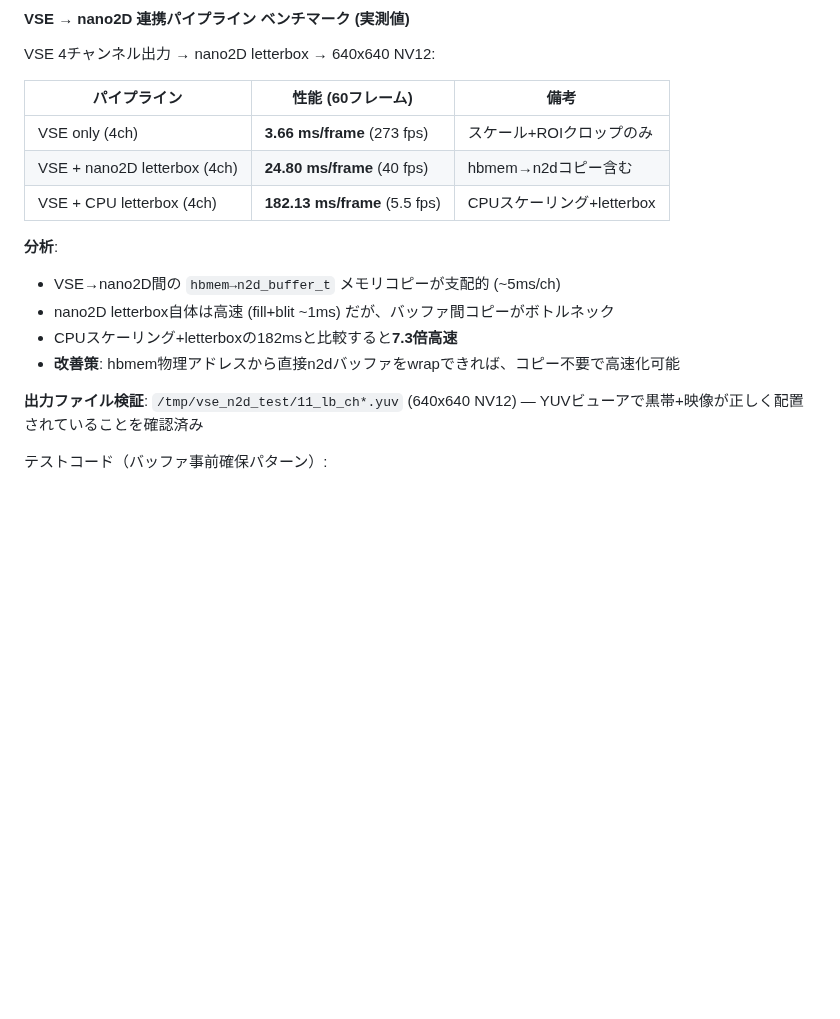
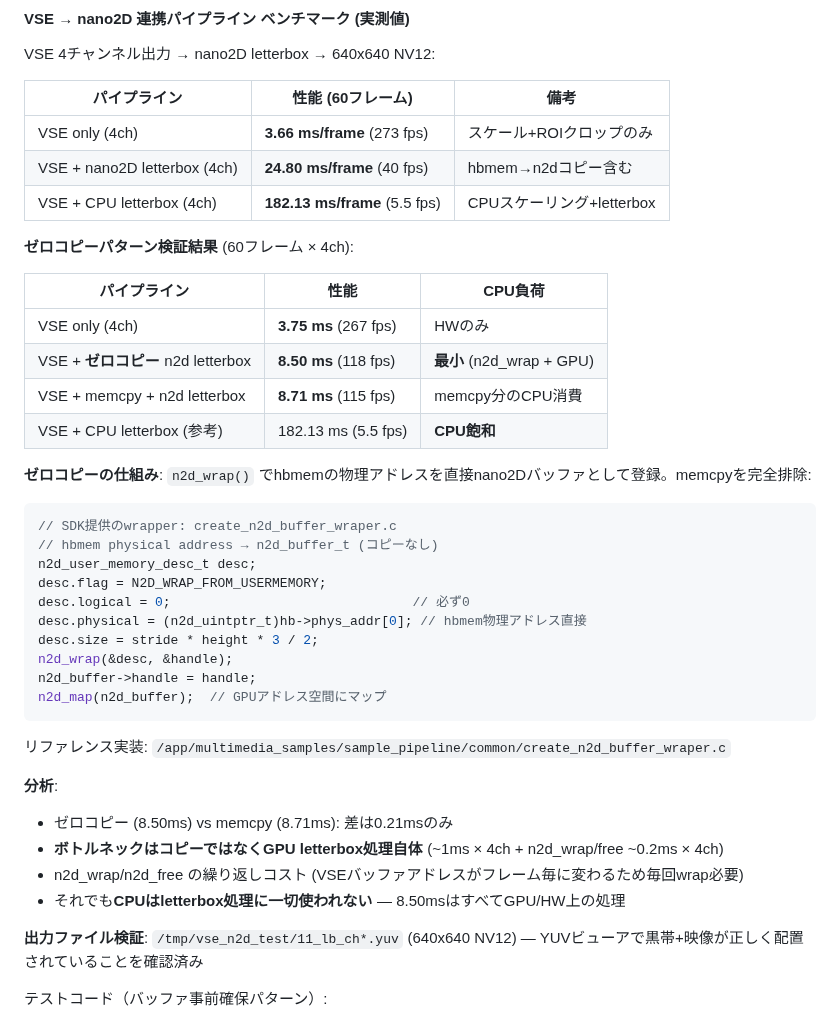
Before and after one commit to dj-oyu/rdk-x5_smart-pet-camera, a Markdown page: docs/hardware-specs.md, the part around the change. Rendered like a GitHub page; blank space fills up the shorter version.

Commit message:
docs: Add zero-copy VSE→nano2D letterbox benchmark results
Verified n2d_wrap() zero-copy pattern from SDK samples:
- Zero-copy: 8.50ms/frame (118fps) for 4ch VSE→n2d letterbox
- Memcpy path: 8.71ms (difference only 0.21ms, GPU is bottleneck)
- CPU letterbox: 182ms (21x slower, CPU saturated)
- Key: CPU does zero letterbox work with nano2D, freeing cycles
  for YOLO post-processing and streaming
- Reference: create_n2d_buffer_wraper.c from SDK samples

Co-Authored-By: Claude Opus 4.6 (1M context) <noreply@anthropic.com>

````diff
--- a/docs/hardware-specs.md
+++ b/docs/hardware-specs.md
@@ -499,11 +499,37 @@ VSE 4チャンネル出力 → nano2D letterbox → 640x640 NV12:
 | VSE + nano2D letterbox (4ch) | **24.80 ms/frame** (40 fps) | hbmem→n2dコピー含む |
 | VSE + CPU letterbox (4ch) | **182.13 ms/frame** (5.5 fps) | CPUスケーリング+letterbox |
 
+**ゼロコピーパターン検証結果** (60フレーム × 4ch):
+
+| パイプライン | 性能 | CPU負荷 |
+|-------------|------|---------|
+| VSE only (4ch) | **3.75 ms** (267 fps) | HWのみ |
+| VSE + **ゼロコピー** n2d letterbox | **8.50 ms** (118 fps) | **最小** (n2d_wrap + GPU) |
+| VSE + memcpy + n2d letterbox | **8.71 ms** (115 fps) | memcpy分のCPU消費 |
+| VSE + CPU letterbox (参考) | 182.13 ms (5.5 fps) | **CPU飽和** |
+
+**ゼロコピーの仕組み**: `n2d_wrap()` でhbmemの物理アドレスを直接nano2Dバッファとして登録。memcpyを完全排除:
+
+```c
+// SDK提供のwrapper: create_n2d_buffer_wraper.c
+// hbmem physical address → n2d_buffer_t (コピーなし)
+n2d_user_memory_desc_t desc;
+desc.flag = N2D_WRAP_FROM_USERMEMORY;
+desc.logical = 0;                               // 必ず0
+desc.physical = (n2d_uintptr_t)hb->phys_addr[0]; // hbmem物理アドレス直接
+desc.size = stride * height * 3 / 2;
+n2d_wrap(&desc, &handle);
+n2d_buffer->handle = handle;
+n2d_map(n2d_buffer);  // GPUアドレス空間にマップ
+```
+
+リファレンス実装: `/app/multimedia_samples/sample_pipeline/common/create_n2d_buffer_wraper.c`
+
 **分析**:
-- VSE→nano2D間の `hbmem→n2d_buffer_t` メモリコピーが支配的 (~5ms/ch)
-- nano2D letterbox自体は高速 (fill+blit ~1ms) だが、バッファ間コピーがボトルネック
-- CPUスケーリング+letterboxの182msと比較すると**7.3倍高速**
-- **改善策**: hbmem物理アドレスから直接n2dバッファをwrapできれば、コピー不要で高速化可能
+- ゼロコピー (8.50ms) vs memcpy (8.71ms): 差は0.21msのみ
+- **ボトルネックはコピーではなくGPU letterbox処理自体** (~1ms × 4ch + n2d_wrap/free ~0.2ms × 4ch)
+- n2d_wrap/n2d_free の繰り返しコスト (VSEバッファアドレスがフレーム毎に変わるため毎回wrap必要)
+- それでも**CPUはletterbox処理に一切使われない** — 8.50msはすべてGPU/HW上の処理
 
 **出力ファイル検証**: `/tmp/vse_n2d_test/11_lb_ch*.yuv` (640x640 NV12) — YUVビューアで黒帯+映像が正しく配置されていることを確認済み
 
````
